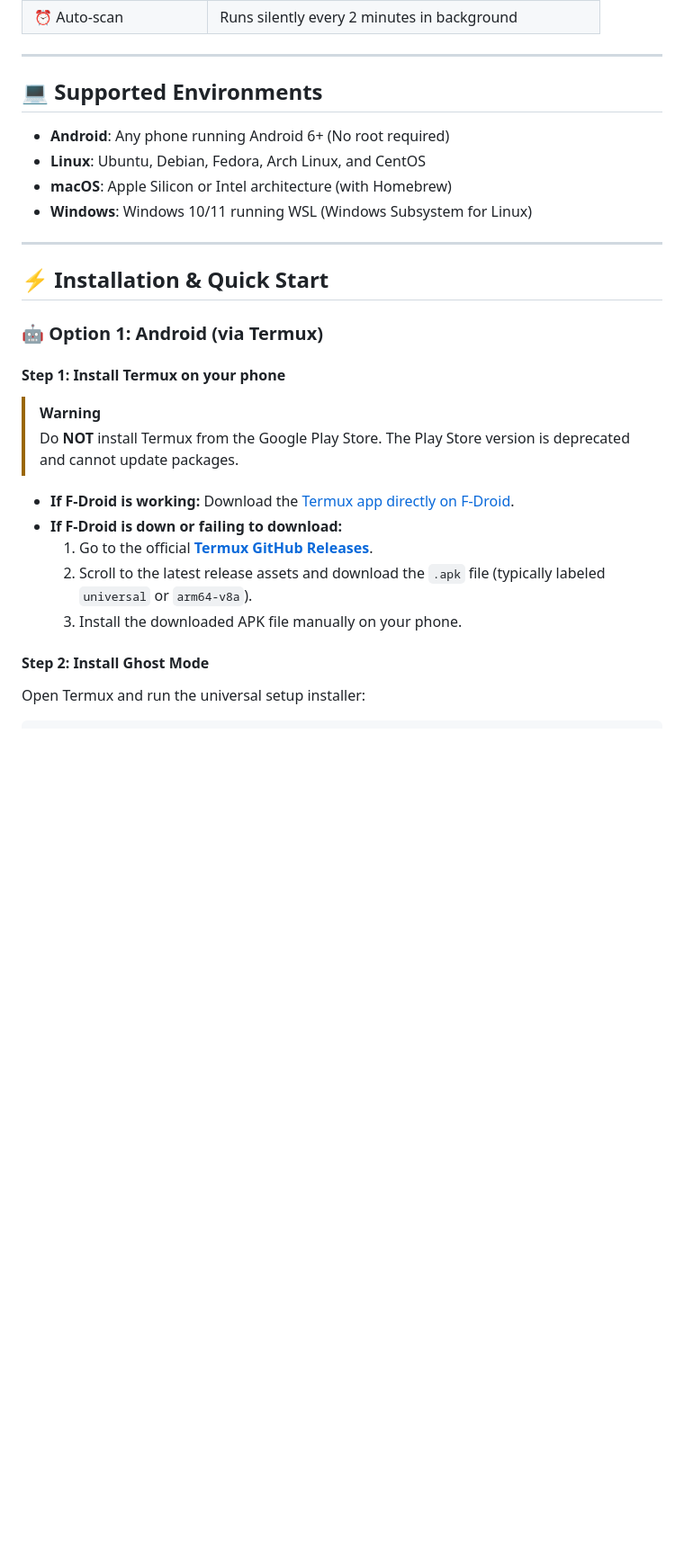
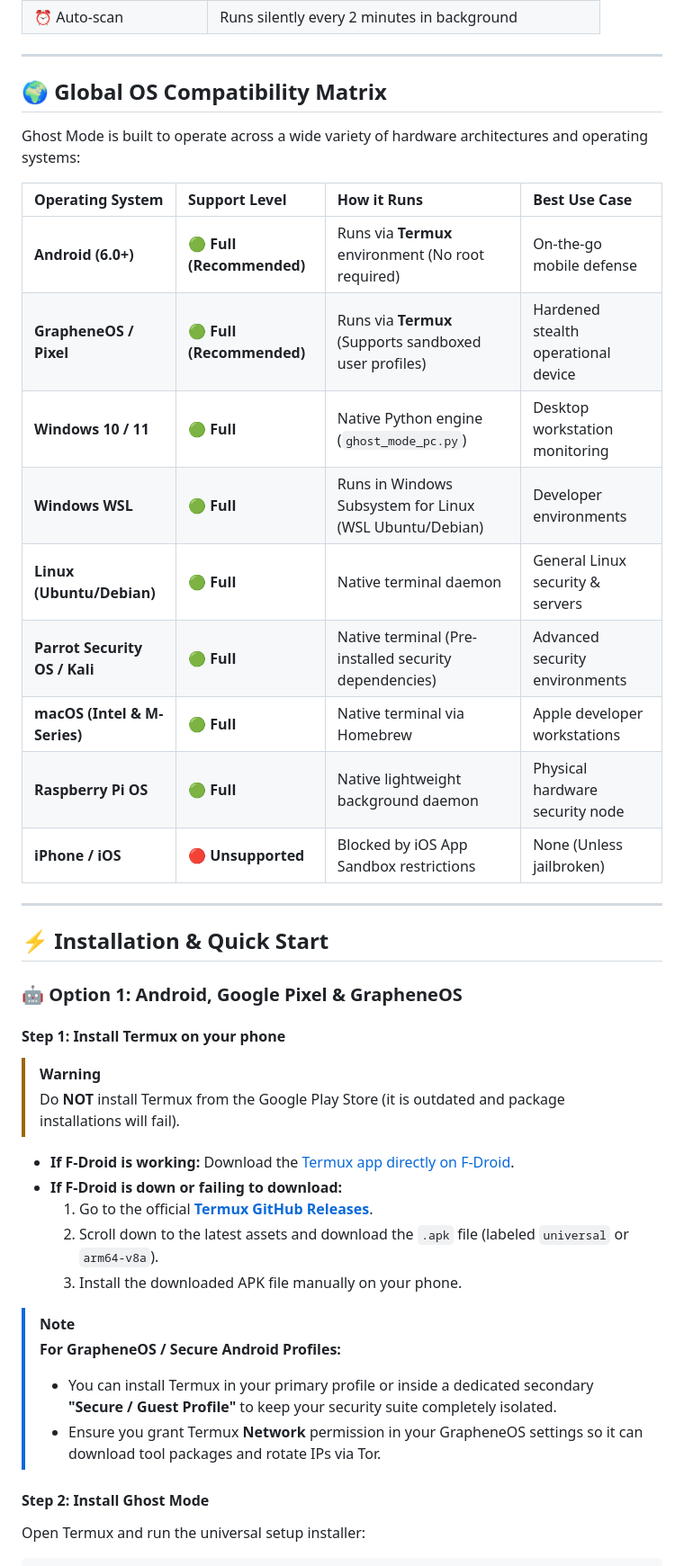
Before and after one commit to AETHERGHOSTOS/ghost-mode, a Markdown page: README.md, the part around one of its changes. Shown at 90% size. GitHub-like rendering; blank space fills up the shorter version.

```diff
--- a/README.md
+++ b/README.md
@@ -27,28 +27,42 @@ Most security tools are built for experts on laptops. Ghost Mode is different
 
 ---
 
-## 💻 Supported Environments
+## 🌍 Global OS Compatibility Matrix
 
-* **Android**: Any phone running Android 6+ (No root required)
-* **Linux**: Ubuntu, Debian, Fedora, Arch Linux, and CentOS
-* **macOS**: Apple Silicon or Intel architecture (with Homebrew)
-* **Windows**: Windows 10/11 running WSL (Windows Subsystem for Linux)
+Ghost Mode is built to operate across a wide variety of hardware architectures and operating systems:
+
+| Operating System | Support Level | How it Runs | Best Use Case |
+| :--- | :--- | :--- | :--- |
+| **Android (6.0+)** | 🟢 **Full (Recommended)** | Runs via **Termux** environment (No root required) | On-the-go mobile defense |
+| **GrapheneOS / Pixel** | 🟢 **Full (Recommended)** | Runs via **Termux** (Supports sandboxed user profiles) | Hardened stealth operational device |
+| **Windows 10 / 11** | 🟢 **Full** | Native Python engine (`ghost_mode_pc.py`) | Desktop workstation monitoring |
+| **Windows WSL** | 🟢 **Full** | Runs in Windows Subsystem for Linux (WSL Ubuntu/Debian) | Developer environments |
+| **Linux (Ubuntu/Debian)** | 🟢 **Full** | Native terminal daemon | General Linux security & servers |
+| **Parrot Security OS / Kali**| 🟢 **Full** | Native terminal (Pre-installed security dependencies) | Advanced security environments |
+| **macOS (Intel & M-Series)** | 🟢 **Full** | Native terminal via Homebrew | Apple developer workstations |
+| **Raspberry Pi OS** | 🟢 **Full** | Native lightweight background daemon | Physical hardware security node |
+| **iPhone / iOS** | 🔴 **Unsupported** | Blocked by iOS App Sandbox restrictions | None (Unless jailbroken) |
 
 ---
 
 ## ⚡ Installation & Quick Start
 
-### 🤖 Option 1: Android (via Termux)
+### 🤖 Option 1: Android, Google Pixel & GrapheneOS
 
 #### Step 1: Install Termux on your phone
 > [!WARNING]
-> Do **NOT** install Termux from the Google Play Store. The Play Store version is deprecated and cannot update packages.
+> Do **NOT** install Termux from the Google Play Store (it is outdated and package installations will fail).
 
 * **If F-Droid is working:** Download the [Termux app directly on F-Droid](https://f-droid.org/packages/com.termux/).
 * **If F-Droid is down or failing to download:**
   1. Go to the official **[Termux GitHub Releases](https://github.com/termux/termux-app/releases)**.
-  2. Scroll to the latest release assets and download the `.apk` file (typically labeled `universal` or `arm64-v8a`).
+  2. Scroll down to the latest assets and download the `.apk` file (labeled `universal` or `arm64-v8a`).
   3. Install the downloaded APK file manually on your phone.
+
+> [!NOTE]
+> **For GrapheneOS / Secure Android Profiles:**
+> * You can install Termux in your primary profile or inside a dedicated secondary **"Secure / Guest Profile"** to keep your security suite completely isolated.
+> * Ensure you grant Termux **Network** permission in your GrapheneOS settings so it can download tool packages and rotate IPs via Tor.
 
 #### Step 2: Install Ghost Mode
 Open Termux and run the universal setup installer:
```
Also changed, not shown: other parts of README.md (+65 -13 lines).
